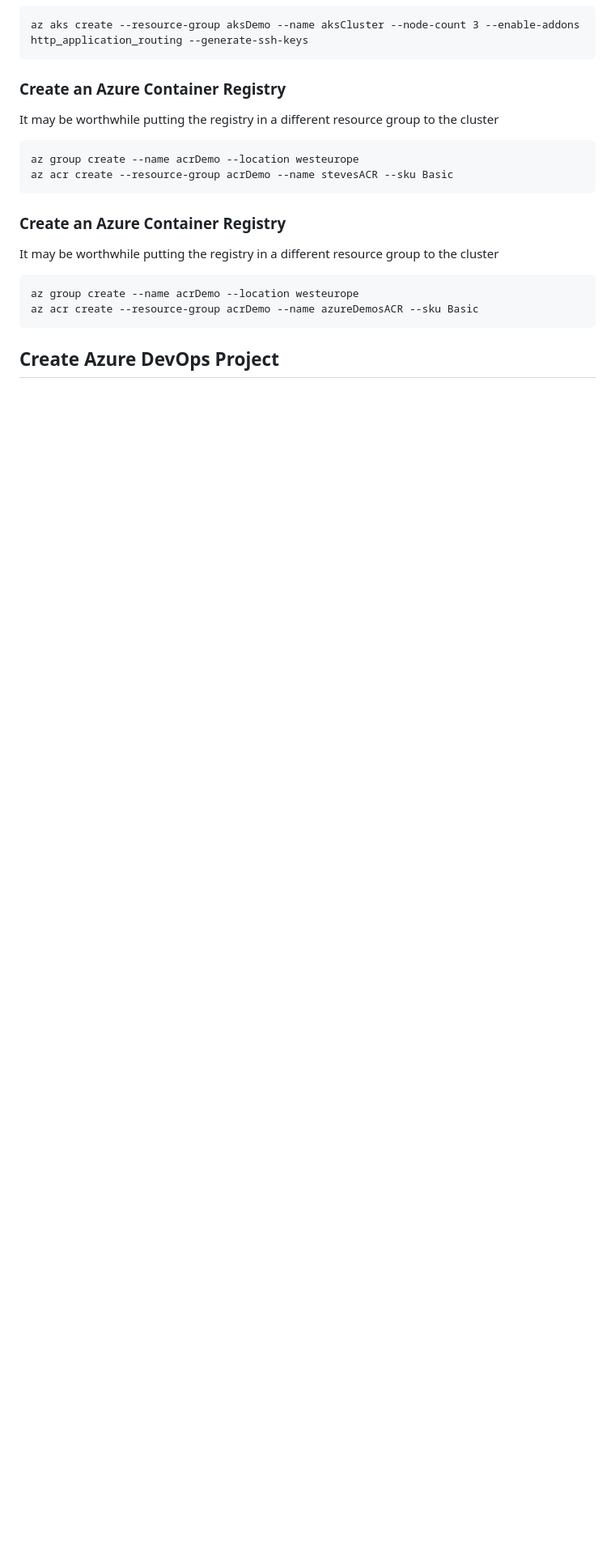
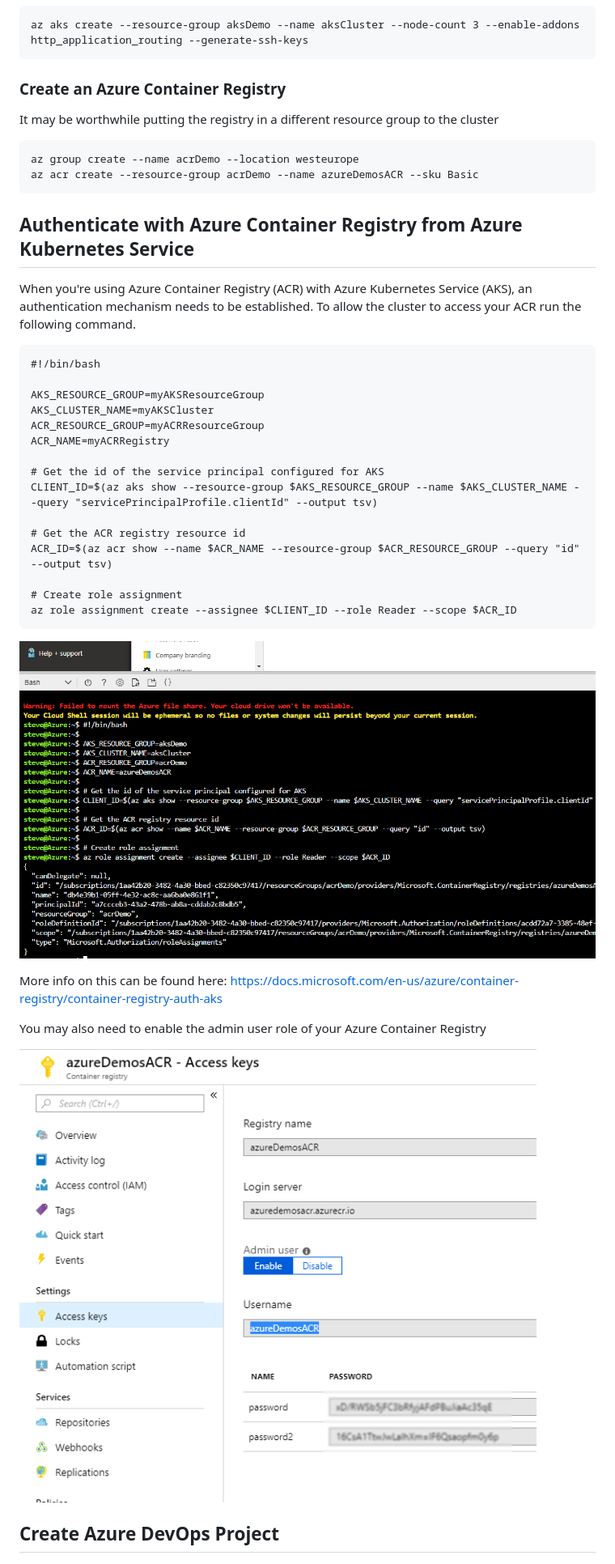
Before and after one commit to AzureDemos/KubernetesLab, a Markdown page: Documentation/readme.md, the part around the change printed below. Shown: that part at 81% size. Rendered like a GitHub page; blank space fills up the shorter version.

Commit message:
yaml

````diff
--- a/Documentation/readme.md
+++ b/Documentation/readme.md
@@ -63,16 +63,38 @@ az aks create --resource-group aksDemo --name aksCluster --node-count 3 --enable
 It may be worthwhile putting the registry in a different resource group to the cluster
 ```
 az group create --name acrDemo --location westeurope
-az acr create --resource-group acrDemo --name stevesACR --sku Basic
+az acr create --resource-group acrDemo --name azureDemosACR --sku Basic
 ```
 
-### Create an Azure Container Registry
+## Authenticate with Azure Container Registry from Azure Kubernetes Service
 
-It may be worthwhile putting the registry in a different resource group to the cluster
+When you're using Azure Container Registry (ACR) with Azure Kubernetes Service (AKS), an authentication mechanism needs to be established. To allow the cluster to access your ACR run the following command.
+
 ```
-az group create --name acrDemo --location westeurope
-az acr create --resource-group acrDemo --name azureDemosACR --sku Basic
+#!/bin/bash
+
+AKS_RESOURCE_GROUP=myAKSResourceGroup
+AKS_CLUSTER_NAME=myAKSCluster
+ACR_RESOURCE_GROUP=myACRResourceGroup
+ACR_NAME=myACRRegistry
+
+# Get the id of the service principal configured for AKS
+CLIENT_ID=$(az aks show --resource-group $AKS_RESOURCE_GROUP --name $AKS_CLUSTER_NAME --query "servicePrincipalProfile.clientId" --output tsv)
+
+# Get the ACR registry resource id
+ACR_ID=$(az acr show --name $ACR_NAME --resource-group $ACR_RESOURCE_GROUP --query "id" --output tsv)
+
+# Create role assignment
+az role assignment create --assignee $CLIENT_ID --role Reader --scope $ACR_ID
 ```
+
+![Authenticate ACR](images/authenticateacr.png)
+
+More info on this can be found here: https://docs.microsoft.com/en-us/azure/container-registry/container-registry-auth-aks
+
+You may also need to enable the admin user role of your Azure Container Registry
+
+![Authenticate ACR](images/acrenableadmin.png)
 
 ## Create Azure DevOps Project
 ![Create DevOps Project](images/createproject.png)
````
Also changed, not shown: other parts of Documentation/readme.md (+10 -0 lines), Documentation/images/enablebuildci.png (added), 3 other files.
